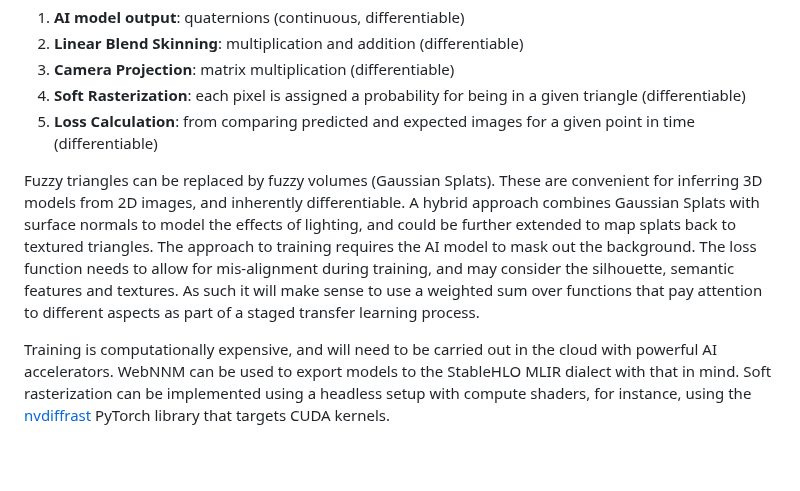
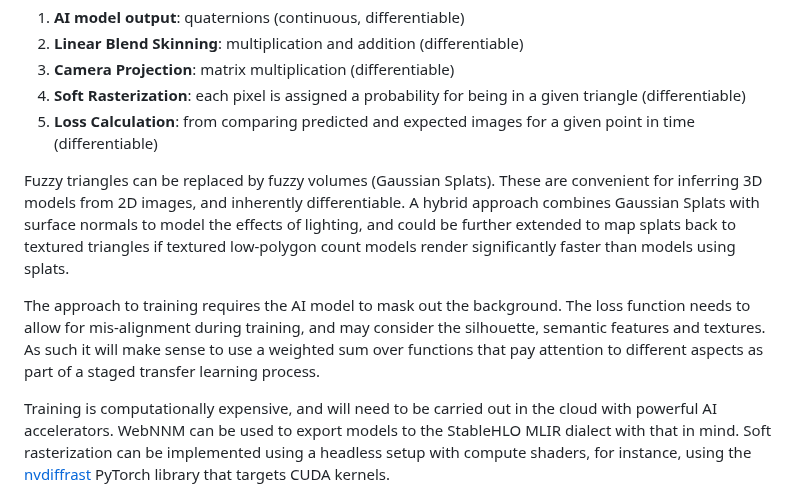
Before and after one commit to w3c/cogai, a Markdown page: Immersive-Web/Immersive-Presence.md, the part around the change. Rendered like a GitHub page; blank space fills up the shorter version.

```diff
--- a/Immersive-Web/Immersive-Presence.md
+++ b/Immersive-Web/Immersive-Presence.md
@@ -48,7 +48,9 @@ The *analysis by synthesis* approach requires a differentiable loss function. Tr
 4. **Soft Rasterization**: each pixel is assigned a probability for being in a given triangle (differentiable)
 5. **Loss Calculation**: from comparing predicted and expected images for a given point in time (differentiable)
 
-Fuzzy triangles can be replaced by fuzzy volumes (Gaussian Splats). These are convenient for inferring 3D models from 2D images, and inherently differentiable. A hybrid approach combines Gaussian Splats with surface normals to model the effects of lighting, and could be further extended to map splats back to textured triangles. The approach to training requires the AI model to mask out the background. The loss function needs to allow for mis-alignment during training, and may consider the silhouette, semantic features and textures. As such it will make sense to use a weighted sum over functions that pay attention to different aspects as part of a staged transfer learning process.
+Fuzzy triangles can be replaced by fuzzy volumes (Gaussian Splats). These are convenient for inferring 3D models from 2D images, and inherently differentiable. A hybrid approach combines Gaussian Splats with surface normals to model the effects of lighting, and could be further extended to map splats back to textured triangles if textured low-polygon count models render significantly faster than models using splats.
+
+The approach to training requires the AI model to mask out the background. The loss function needs to allow for mis-alignment during training, and may consider the silhouette, semantic features and textures. As such it will make sense to use a weighted sum over functions that pay attention to different aspects as part of a staged transfer learning process.
 
 Training is computationally expensive, and will need to be carried out in the cloud with powerful AI accelerators.  WebNNM can be used to export models to the StableHLO MLIR dialect with that in mind. Soft rasterization can be implemented using a headless setup with compute shaders, for instance, using the [nvdiffrast](https://nvlabs.github.io/nvdiffrast/) PyTorch library that targets CUDA kernels.
 
```
